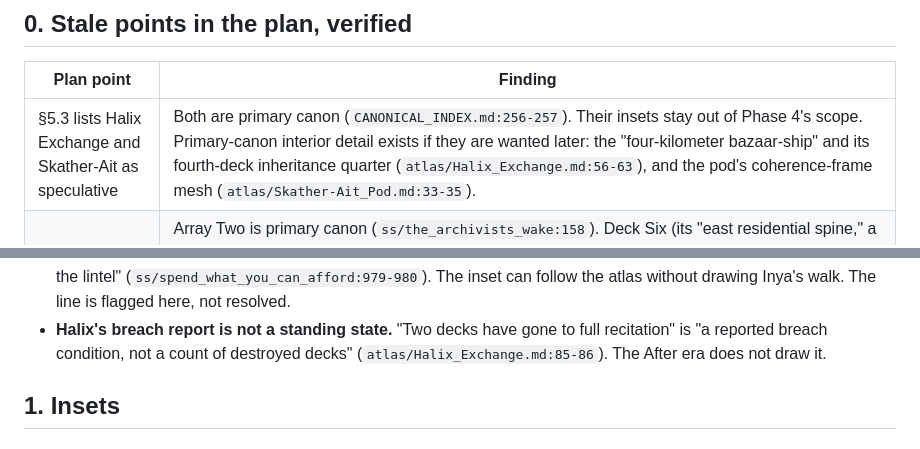
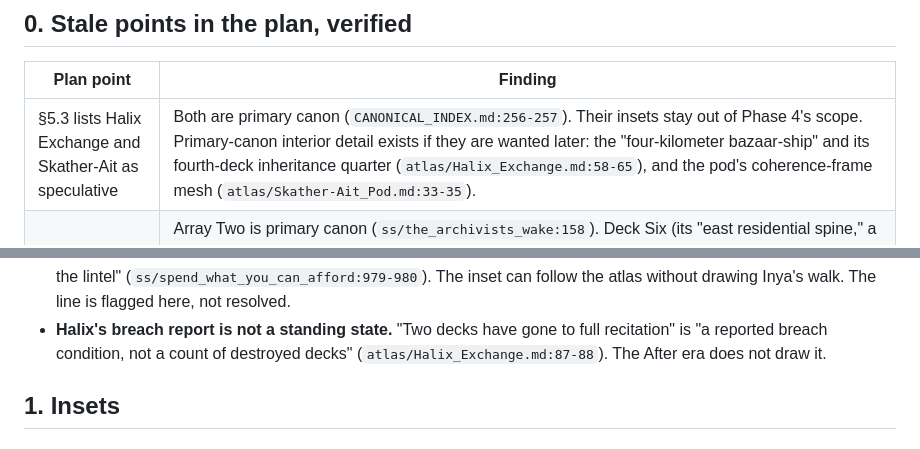
Before and after one commit to zekusmaximus/Forgotten_Tides, a Markdown page: docs/ATLAS_MAP_PHASE4_QUESTIONS_2026_10_30.md, 2 parts joined by grey strips. GitHub-like rendering.

Commit message:
docs(docs): repoint the Phase 4 questions' Halix citations after main
PR #57 added two lines above the cited passages in
atlas/Halix_Exchange.md, so the questions doc's line references move from
56-63 to 58-65 and from 85-86 to 87-88. The quoted text is unchanged.

Co-Authored-By: Claude Opus 5.5 <noreply@anthropic.com>
Claude-Session: https://claude.ai/code/session_013yz7oVM6m8LijQPrrdCFYe

```diff
--- a/docs/ATLAS_MAP_PHASE4_QUESTIONS_2026_10_30.md
+++ b/docs/ATLAS_MAP_PHASE4_QUESTIONS_2026_10_30.md
@@ -16,7 +16,7 @@ Citations use the brief's basis key: `ss/<slug>` is
 
 | Plan point | Finding |
 |------------|---------|
-| §5.3 lists Halix Exchange and Skather-Ait as speculative | Both are primary canon (`CANONICAL_INDEX.md:256-257`). Their insets stay out of Phase 4's scope. Primary-canon interior detail exists if they are wanted later: the "four-kilometer bazaar-ship" and its fourth-deck inheritance quarter (`atlas/Halix_Exchange.md:56-63`), and the pod's coherence-frame mesh (`atlas/Skather-Ait_Pod.md:33-35`). |
+| §5.3 lists Halix Exchange and Skather-Ait as speculative | Both are primary canon (`CANONICAL_INDEX.md:256-257`). Their insets stay out of Phase 4's scope. Primary-canon interior detail exists if they are wanted later: the "four-kilometer bazaar-ship" and its fourth-deck inheritance quarter (`atlas/Halix_Exchange.md:58-65`), and the pod's coherence-frame mesh (`atlas/Skather-Ait_Pod.md:33-35`). |
 | §5.3 Heliodrome deck details | Array Two is primary canon (`ss/the_archivists_wake:158`). Deck Six (its "east residential spine," a "clean amber loop around the residential core"), the west loop, and Stairwell Nine appear only in two drafts: story-0016 (`ss/the_lie_that_learned_the_hallway:142-143,194,228`) and story-0014 (`ss/the_public_weight_of_a_private_lie:142,453`). The plan (lines 145-147) cites only story-0016. The "Deck six" of story-0005 (`ss/the_liturgy_of_rust:90`) is on Ostra-Vael, not the Heliodrome. `atlas/Heliodrome.md` names none of them. |
 | `loc-0016`, H-37 Route Chart | Primary canon (`CANONICAL_INDEX.md:258`), `location_type: artifact`. The lint already exempts artifacts from placement (`scripts/lint/cartography_lint.js:12-13,189`). Canon gives it no endpoints ("an internal Helios Drift crossing," `atlas/H_37_Route_Chart.md:52`; "booked for their freight from the inner Drift," `ss/receipt_for_a_voice:159`) and no pull count. See Q32. |
 | story-0021, promoted after the plan | Adds a run: Elior Ren from the inner relay to "the Halix relay" on an alternate corridor that "bent twice and paused at a release end" (`ss/receipt_for_a_voice:447-466`). It gives no pull count. Canon does not order it against the breach; story-0022's dependency on story-0021 was removed (`docs/PROCESS_REVIEW_STORY_DRAFTING_2026_10_20.md:442-444`). See Q32. |
@@ -38,7 +38,7 @@ Three further findings:
   flagged here, not resolved.
 - **Halix's breach report is not a standing state.** "Two decks have gone to
   full recitation" is "a reported breach condition, not a count of destroyed
-  decks" (`atlas/Halix_Exchange.md:85-86`). The After era does not draw it.
+  decks" (`atlas/Halix_Exchange.md:87-88`). The After era does not draw it.
 
 ## 1. Insets
 
```
